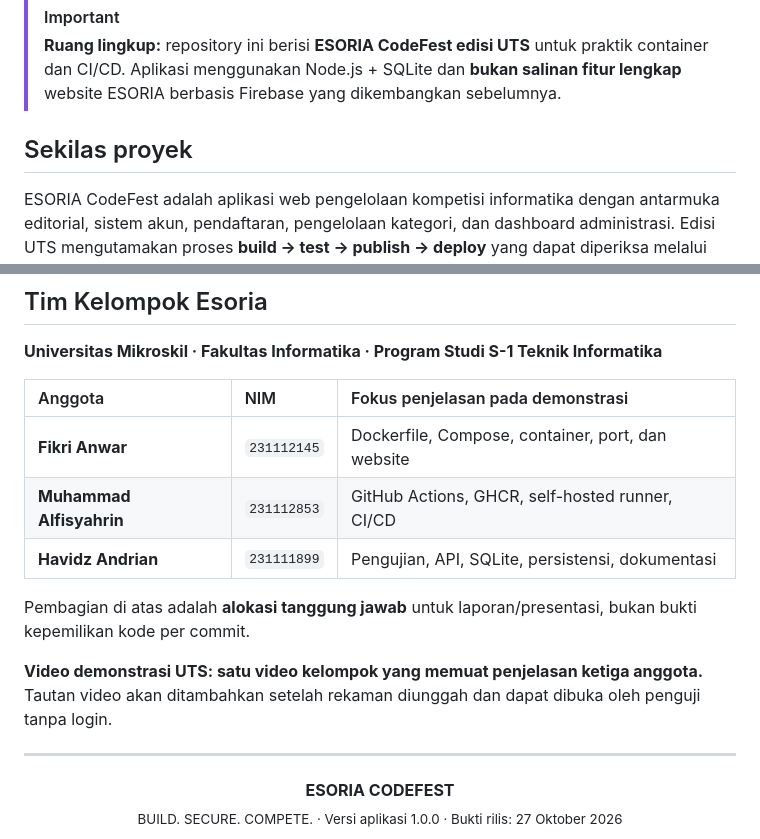
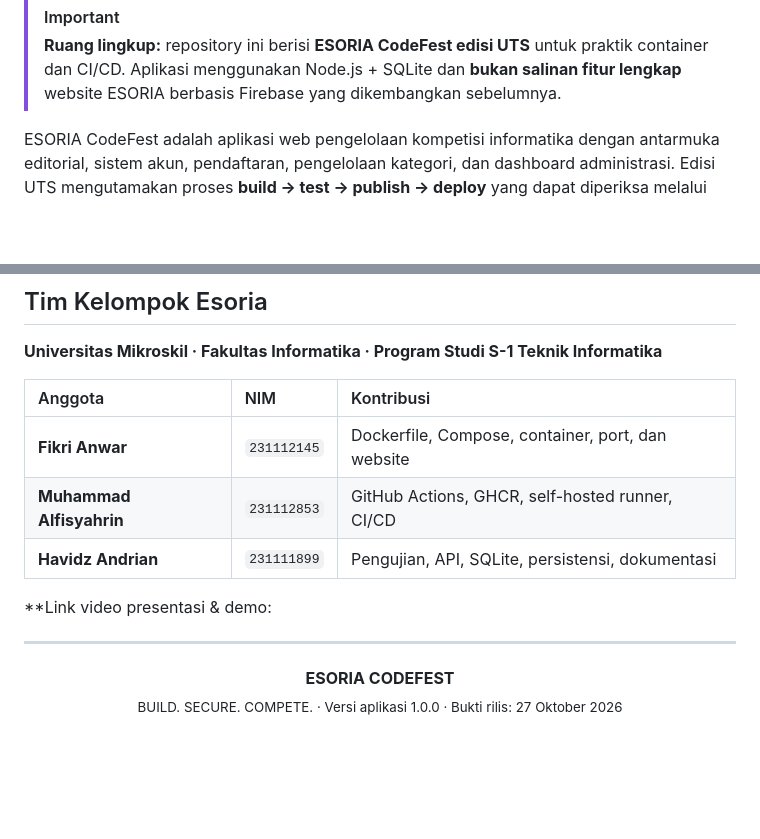
Before and after one commit to fikriianwarr/esoria-codefest-uts, a Markdown page: README.md, 2 parts joined by grey strips. Rendered like a GitHub page; blank space fills up the shorter version.

```diff
--- a/README.md
+++ b/README.md
@@ -24,7 +24,6 @@
 > [!IMPORTANT]
 > **Ruang lingkup:** repository ini berisi **ESORIA CodeFest edisi UTS** untuk praktik container dan CI/CD. Aplikasi menggunakan Node.js + SQLite dan **bukan salinan fitur lengkap** website ESORIA berbasis Firebase yang dikembangkan sebelumnya.
 
-## Sekilas proyek
 
 ESORIA CodeFest adalah aplikasi web pengelolaan kompetisi informatika dengan antarmuka editorial, sistem akun, pendaftaran, pengelolaan kategori, dan dashboard administrasi. Edisi UTS mengutamakan proses **build → test → publish → deploy** yang dapat diperiksa melalui Docker dan GitHub Actions.
 
@@ -295,15 +294,14 @@ esoria-codefest-uts/
 
 **Universitas Mikroskil · Fakultas Informatika · Program Studi S-1 Teknik Informatika**
 
-| Anggota | NIM | Fokus penjelasan pada demonstrasi |
+| Anggota | NIM | Kontribusi |
 | :-- | :-- | :-- |
 | **Fikri Anwar** | `231112145` | Dockerfile, Compose, container, port, dan website |
 | **Muhammad Alfisyahrin** | `231112853` | GitHub Actions, GHCR, self-hosted runner, CI/CD |
 | **Havidz Andrian** | `231111899` | Pengujian, API, SQLite, persistensi, dokumentasi |
 
-Pembagian di atas adalah **alokasi tanggung jawab** untuk laporan/presentasi, bukan bukti kepemilikan kode per commit.
 
-**Video demonstrasi UTS: satu video kelompok yang memuat penjelasan ketiga anggota.** Tautan video akan ditambahkan setelah rekaman diunggah dan dapat dibuka oleh penguji tanpa login.
+**Link video presentasi & demo:
 
 ---
 
```
